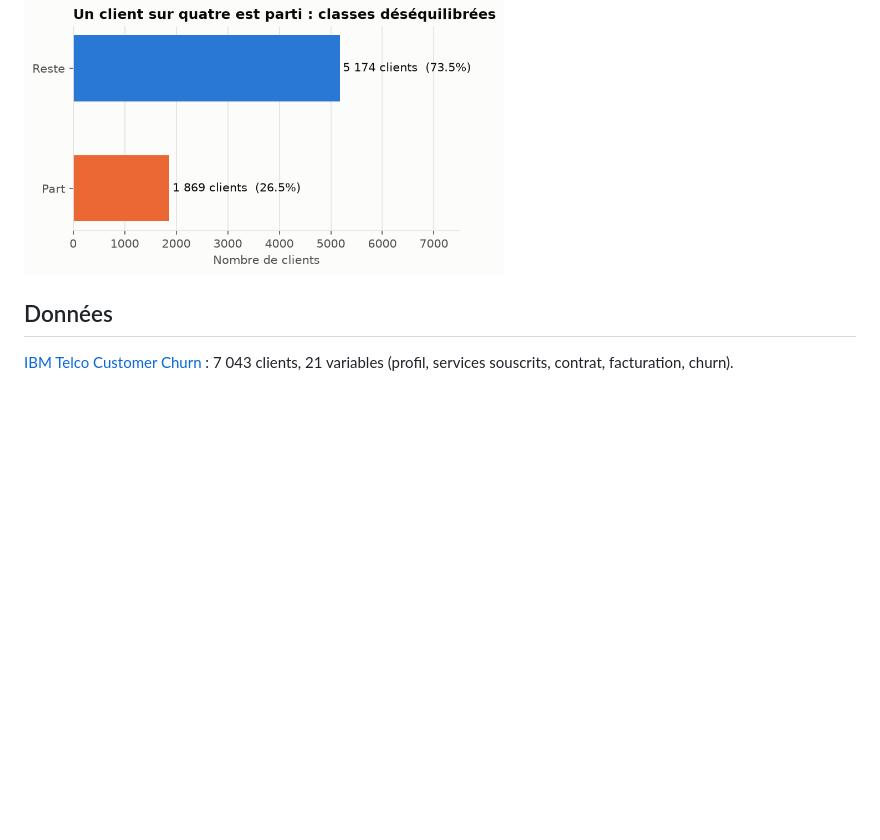
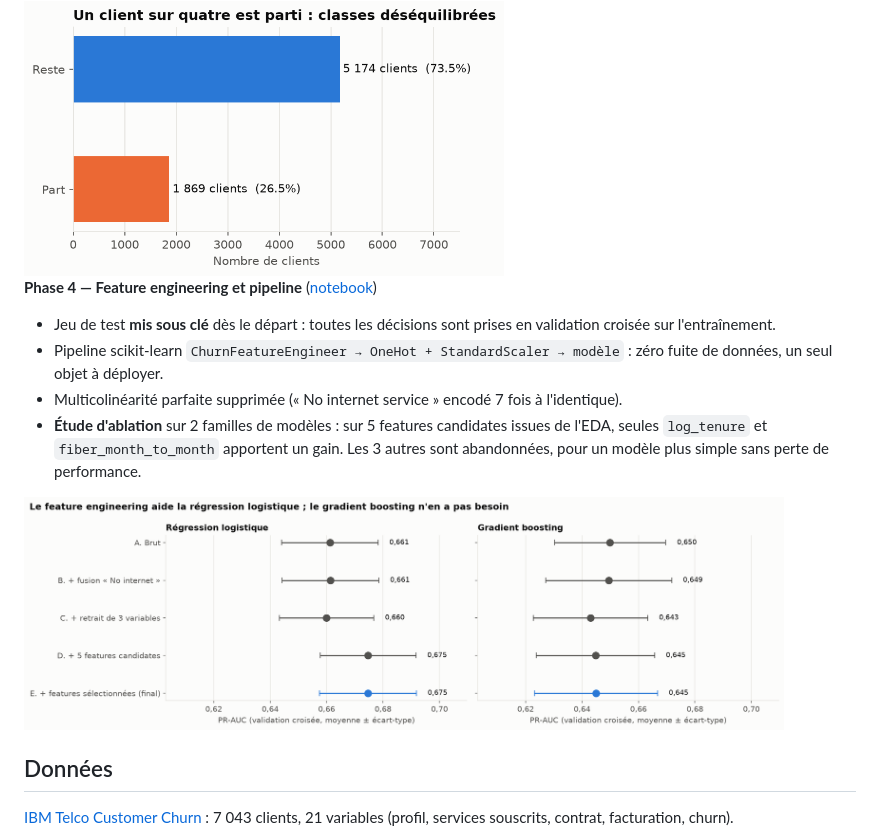
Before and after one commit to cheikhahmedtidiane/projet_churn_clients, a Markdown page: README.md, the part around one of its changes. GitHub-like rendering; pictures changed too: reports/figures/04_ablation.png (added); blank space fills up the shorter version.

Commit message:
Phase 4.4 : étude d'ablation et sélection des features par validation croisée

```diff
--- a/README.md
+++ b/README.md
@@ -55,6 +55,14 @@ Le **genre** n'a aucun lien avec le churn (p = 0,49).
 
 <img src="reports/figures/02_distribution_cible.png" width="480" alt="Distribution de la variable cible : 73,5 % restent, 26,5 % partent">
 
+**Phase 4 — Feature engineering et pipeline** ([notebook](notebooks/04_feature_engineering.ipynb))
+- Jeu de test **mis sous clé** dès le départ : toutes les décisions sont prises en validation croisée sur l'entraînement.
+- Pipeline scikit-learn `ChurnFeatureEngineer → OneHot + StandardScaler → modèle` : zéro fuite de données, un seul objet à déployer.
+- Multicolinéarité parfaite supprimée (« No internet service » encodé 7 fois à l'identique).
+- **Étude d'ablation** sur 2 familles de modèles : sur 5 features candidates issues de l'EDA, seules `log_tenure` et `fiber_month_to_month` apportent un gain. Les 3 autres sont abandonnées, pour un modèle plus simple sans perte de performance.
+
+<img src="reports/figures/04_ablation.png" width="760" alt="Étude d'ablation : PR-AUC en validation croisée selon les étapes du feature engineering">
+
 ## Données
 
 [IBM Telco Customer Churn](https://www.kaggle.com/datasets/blastchar/telco-customer-churn) : 7 043 clients, 21 variables (profil, services souscrits, contrat, facturation, churn).
```
Also changed, not shown: other parts of README.md (+1 -1 lines), 4 other files.
